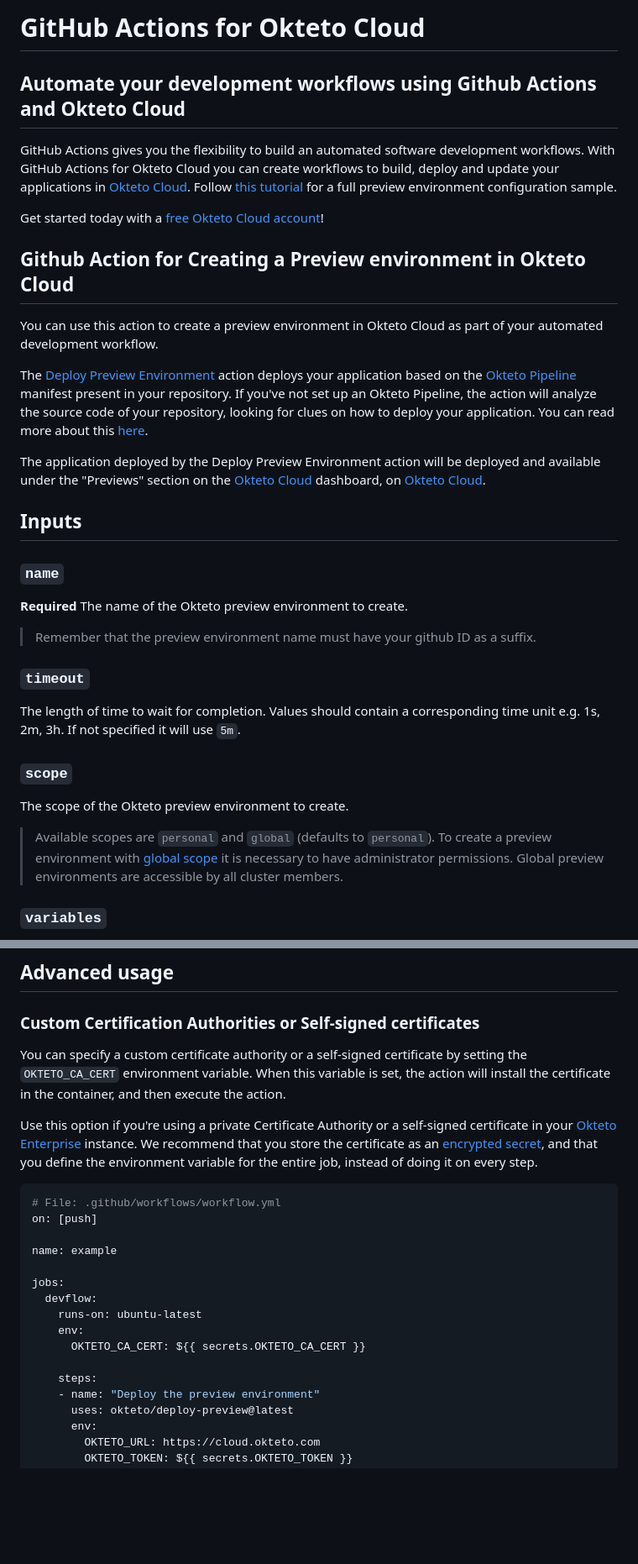
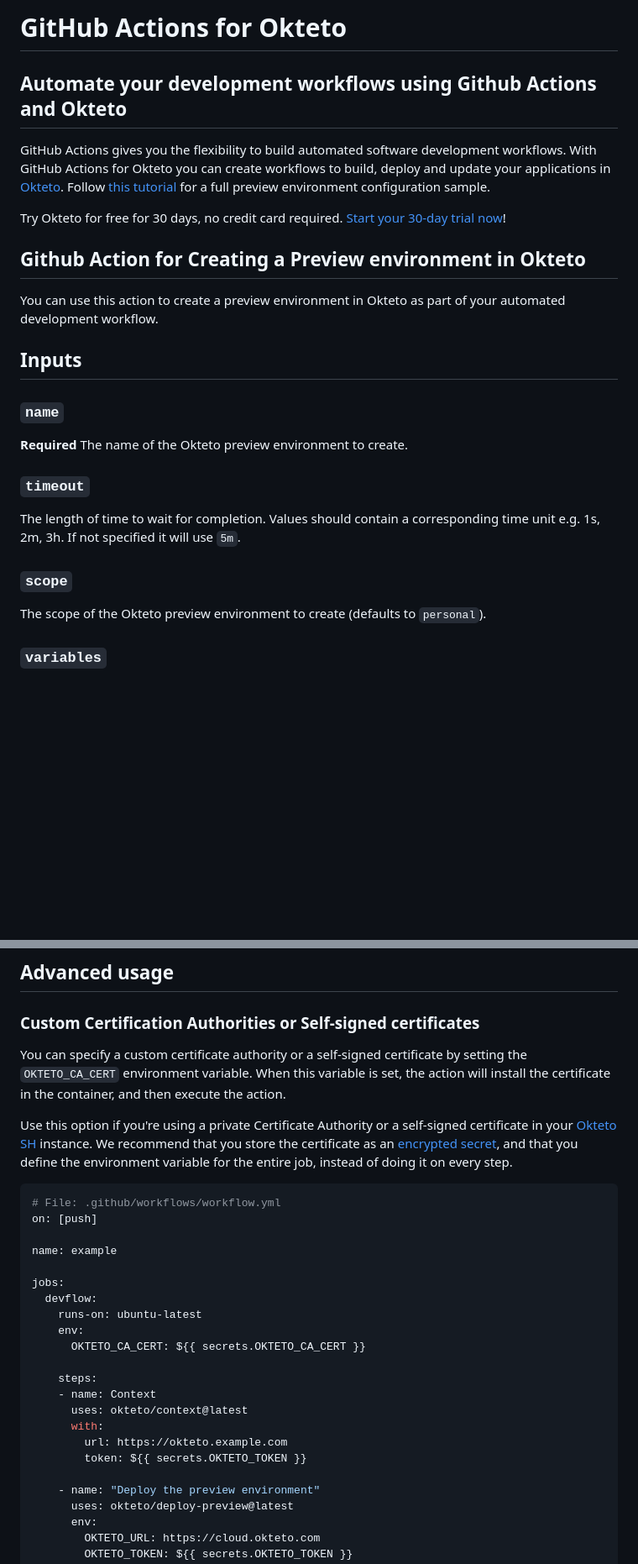
Before and after one commit to okteto/deploy-preview, a Markdown page: README.md, 2 parts joined by grey strips. Shown at 84% size. Drawn GitHub-style; blank space fills up the shorter version.

Commit message:
Remove references to Okteto Cloud

````diff
--- a/README.md
+++ b/README.md
@@ -1,18 +1,15 @@
-# GitHub Actions for Okteto Cloud
+# GitHub Actions for Okteto
 
-## Automate your development workflows using Github Actions and Okteto Cloud
+## Automate your development workflows using Github Actions and Okteto
 
-GitHub Actions gives you the flexibility to build an automated software development workflows. With GitHub Actions for Okteto Cloud you can create workflows to build, deploy and update your applications in [Okteto Cloud](https://cloud.okteto.com). Follow [this tutorial](https://okteto.com/docs/cloud/preview-environments/preview-environments-github/) for a full preview environment configuration sample.
+GitHub Actions gives you the flexibility to build automated software development workflows. With GitHub Actions for Okteto you can create workflows to build, deploy and update your applications in [Okteto](https://okteto.com).
+Follow [this tutorial](https://okteto.com/docs/cloud/preview-environments/preview-environments-github/) for a full preview environment configuration sample.
 
-Get started today with a [free Okteto Cloud account](https://cloud.okteto.com)!
+Try Okteto for free for 30 days, no credit card required. [Start your 30-day trial now](https://www.okteto.com/free-trial/)!
 
-## Github Action for Creating a Preview environment in Okteto Cloud
+## Github Action for Creating a Preview environment in Okteto
 
-You can use this action to create a preview environment in Okteto Cloud as part of your automated development workflow.
-
-The [Deploy Preview Environment](https://github.com/okteto/deploy-preview) action deploys your application based on the [Okteto Pipeline](https://www.okteto.com/docs/cloud/okteto-pipeline/) manifest present in your repository. If you've not set up an Okteto Pipeline, the action will analyze the source code of your repository, looking for clues on how to deploy your application. You can read more about this [here](https://www.okteto.com/docs/cloud/deploy-from-git/#prerequisites).
-
-The application deployed by the Deploy Preview Environment action will be deployed and available under the "Previews" section on the [Okteto Cloud](https://www.okteto.com/docs/cloud/) dashboard, on [Okteto Cloud](https://cloud.okteto.com).
+You can use this action to create a preview environment in Okteto as part of your automated development workflow.
 
 ## Inputs
 
@@ -20,17 +17,13 @@ The application deployed by the Deploy Preview Environment action will be deploy
 
 **Required**  The name of the Okteto preview environment to create.
 
-> Remember that the preview environment name must have your github ID as a suffix.
-
 ### `timeout`
 
 The length of time to wait for completion. Values should contain a corresponding time unit e.g. 1s, 2m, 3h. If not specified it will use `5m`.
 
 ### `scope`
 
-The scope of the Okteto preview environment to create.
-
-> Available scopes are `personal` and `global` (defaults to `personal`). To create a preview environment with [global scope](https://okteto.com/docs/cloud/preview-environments/preview-environments-github/#preview-environments-for-okteto-enterprise-users) it is necessary to have administrator permissions. Global preview environments are accessible by all cluster members.
+The scope of the Okteto preview environment to create (defaults to `personal`).
 
 ### `variables`
 
@@ -77,7 +72,7 @@ jobs:
 
  You can specify a custom certificate authority or a self-signed certificate by setting the `OKTETO_CA_CERT` environment variable. When this variable is set, the action will install the certificate in the container, and then execute the action.
 
- Use this option if you're using a private Certificate Authority or a self-signed certificate in your [Okteto Enterprise](http://okteto.com/enterprise) instance.  We recommend that you store the certificate as an [encrypted secret](https://docs.github.com/en/actions/reference/encrypted-secrets), and that you define the environment variable for the entire job, instead of doing it on every step.
+ Use this option if you're using a private Certificate Authority or a self-signed certificate in your [Okteto SH](https://www.okteto.com/docs/self-hosted/) instance.  We recommend that you store the certificate as an [encrypted secret](https://docs.github.com/en/actions/reference/encrypted-secrets), and that you define the environment variable for the entire job, instead of doing it on every step.
 
 
  ```yaml
@@ -93,6 +88,12 @@ jobs:
        OKTETO_CA_CERT: ${{ secrets.OKTETO_CA_CERT }}
 
      steps:
+     - name: Context
+       uses: okteto/context@latest
+       with:
+         url: https://okteto.example.com
+         token: ${{ secrets.OKTETO_TOKEN }}
+
      - name: "Deploy the preview environment"
        uses: okteto/deploy-preview@latest
        env:
````
Also changed, not shown: other parts of README.md (+3 -1 lines).
